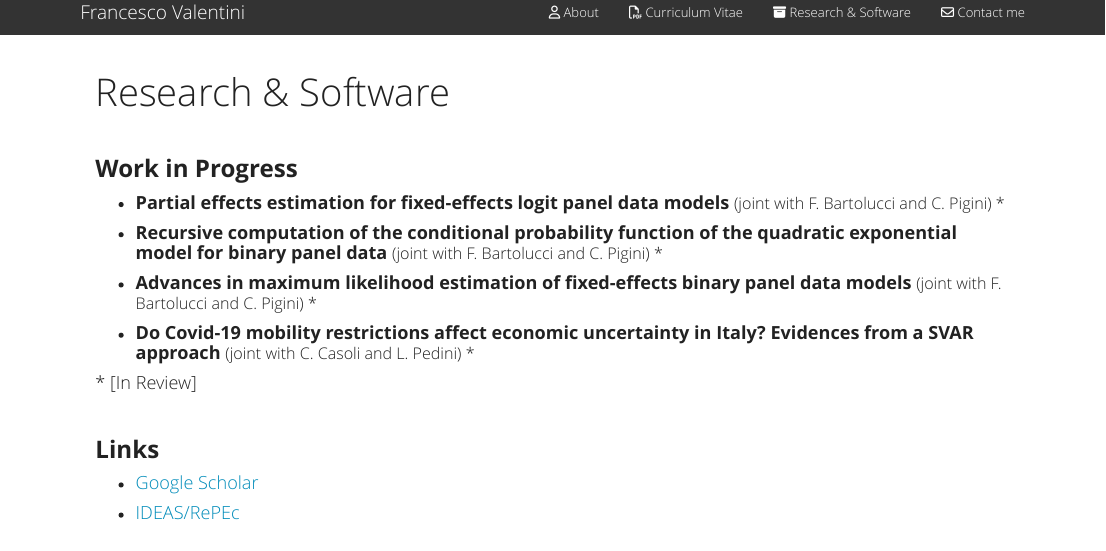
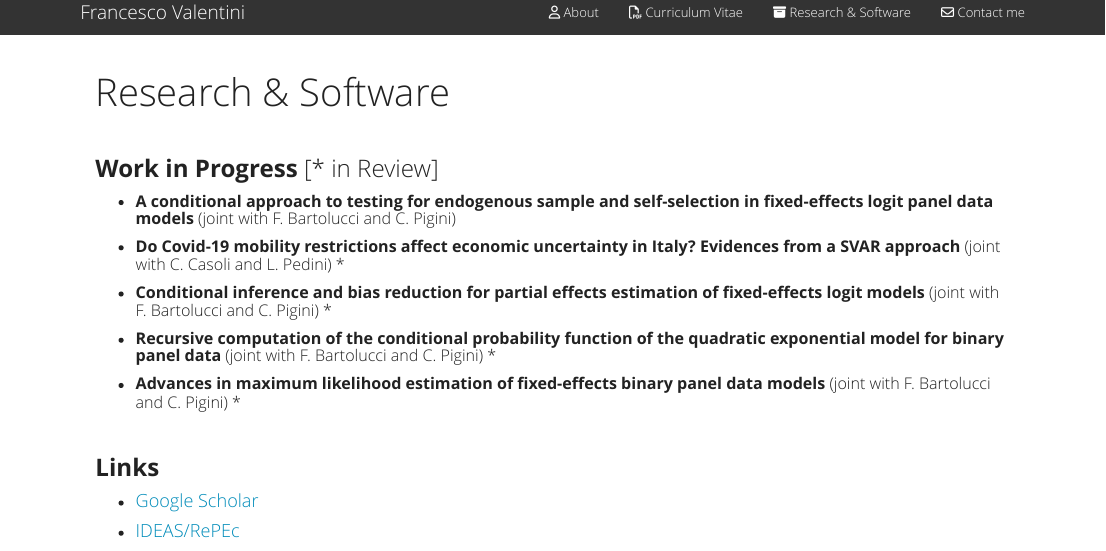
Before and after one commit to fravale/fravale.github.io, an R Markdown document (research.Rmd): the page in a window 1100 px wide, from its top. Rendered offline with R 4.5, knitr and Pandoc, with nearby package versions; a font, style sheet, LaTeX package, included part or bibliography that could not be used is replaced or left out; library style sheets and scripts come from the installed R packages.

Commit message:
update research

```diff
--- a/research.Rmd
+++ b/research.Rmd
@@ -8,23 +8,24 @@ output:
 
 <p>&nbsp;</p>
 
-### **Work in Progress**
+### **Work in Progress** [* in Review]
 
-* #### **Partial effects estimation for fixed-effects logit panel data models** <font size="3"> (joint with F. Bartolucci and C. Pigini) *  </font>
+* ##### **A conditional approach to testing for endogenous sample and self-selection in fixed-effects logit panel data models** (joint with F. Bartolucci and C. Pigini)
+
+
+* ##### **Do Covid-19 mobility restrictions affect economic uncertainty in Italy? Evidences from a SVAR approach** (joint with C. Casoli and L. Pedini) *
+
+
+* ##### **Conditional inference and bias reduction for partial effects estimation of fixed-effects logit models**  (joint with F. Bartolucci and C. Pigini) *
 
 
 
-* #### **Recursive computation of the conditional probability function of the quadratic exponential model for binary panel data** <font size="3"> (joint with F. Bartolucci and C. Pigini) * </font>
+* ##### **Recursive computation of the conditional probability function of the quadratic exponential model for binary panel data**  (joint with F. Bartolucci and C. Pigini) *
 
 
 
-* #### **Advances in maximum likelihood estimation of fixed-effects binary panel data models** <font size="3"> (joint with F. Bartolucci and C. Pigini) * </font>
+* ##### **Advances in maximum likelihood estimation of fixed-effects binary panel data models** (joint with F. Bartolucci and C. Pigini) *
 
-
-
-* #### **Do Covid-19 mobility restrictions affect economic uncertainty in Italy? Evidences from a SVAR approach** <font size="3"> (joint with C. Casoli and L. Pedini) * </font>
-
-#### * [In Review]
 
 <p>&nbsp;</p>
 ### **Links**
```
Also changed, not shown: research.html.
